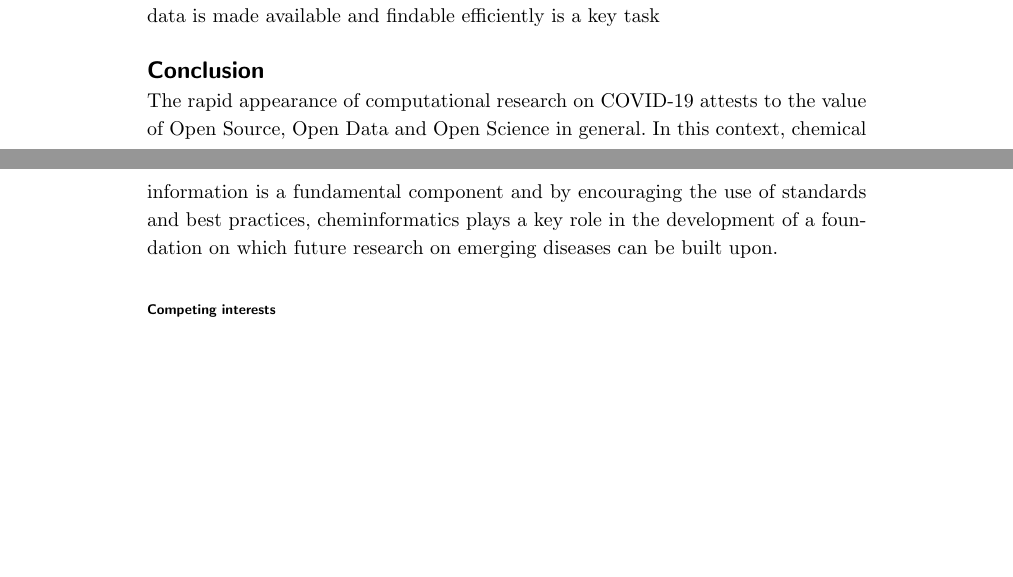
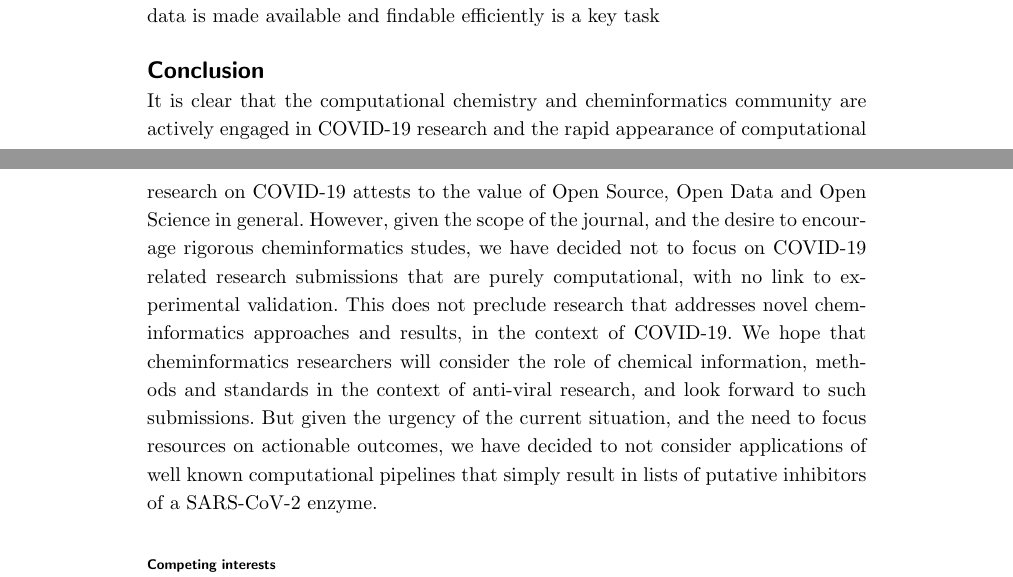
Before and after one commit to jcheminform/covid-editorial, a LaTeX document (bmc_article.tex): two parts of pages 2 and 3 of 3, joined at a grey line, cut so that both start at the same text, the shorter picture padded with empty space. Compiled offline with pdfLaTeX.

Commit message:
Some edits to the conclusion

```diff
--- a/bmc_article.tex
+++ b/bmc_article.tex
@@ -401,12 +401,22 @@ the relevant data is made available and findable efficiently is a key task
 
 \section*{Conclusion}
 
-The rapid appearance of computational research on COVID-19 attests
-to the value of Open Source, Open Data and Open Science in
-general. In this context, chemical information is a fundamental
-component and by encouraging the use of standards and best practices,
-cheminformatics plays a key role in the development of a foundation on
-which future research on emerging diseases can be built upon.
+It is clear that the computational chemistry and cheminformatics
+community are actively engaged in COVID-19 research and the rapid
+appearance of computational research on COVID-19 attests to the value
+of Open Source, Open Data and Open Science in general. However, given
+the scope of the journal, and the desire to encourage rigorous
+cheminformatics studes, we have decided not to focus on COVID-19
+related research submissions that are purely computational, with no
+link to experimental validation. This does not preclude research that
+addresses novel cheminformatics approaches and results, in the context
+of COVID-19. We hope that cheminformatics researchers will consider
+the role of chemical information, methods and standards in the context
+of anti-viral research, and look forward to such submissions. But
+given the urgency of the current situation, and the need to focus
+resources on actionable outcomes, we have decided to not consider
+applications of well known computational pipelines that simply result
+in lists of putative inhibitors of a SARS-CoV-2 enzyme.
 
 \begin{backmatter}
 
```
Also changed, not shown: bmc_article.tex (8 more changed lines).
